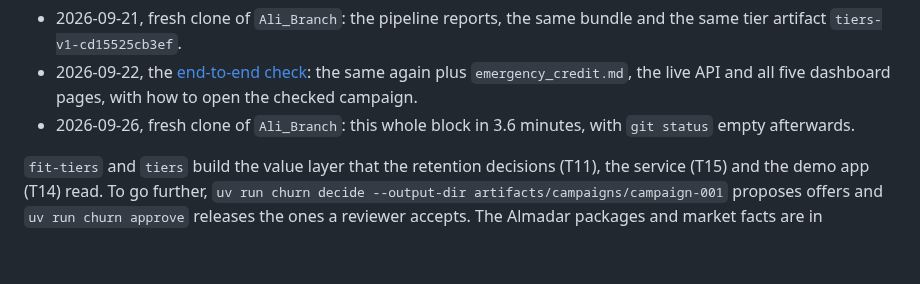
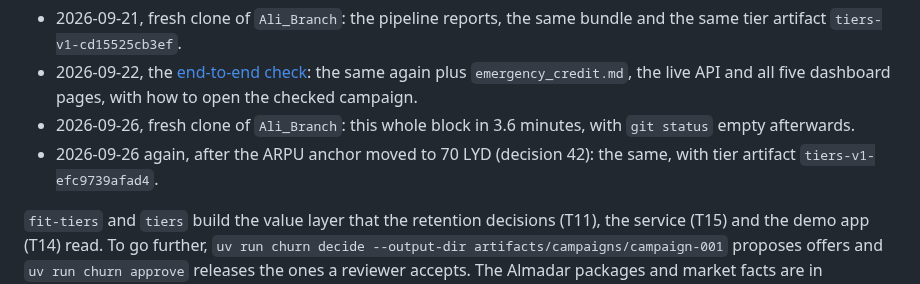
Before and after one commit to ItsSp00ky/LoopGain-Telecom-AI, a Markdown page: prepaid_churn/README.md, the part around the change. Rendered like a GitHub page; blank space fills up the shorter version.

Commit message:
Record the fresh-clone rebuild at the 70 LYD anchor
A fresh clone of 7209859 ran the whole README rebuild in 2.6 minutes, rebuilt bundle lightgbm-2026-09-19-ef9430fb and tier artifact tiers-v1-efc9739afad4, and left git status empty, so every committed report reproduces at the new anchor.

```diff
--- a/prepaid_churn/README.md
+++ b/prepaid_churn/README.md
@@ -85,6 +85,7 @@ What was checked, and when:
 - 2026-09-21, fresh clone of `Ali_Branch`: the pipeline reports, the same bundle and the same tier artifact `tiers-v1-cd15525cb3ef`.
 - 2026-09-22, the [end-to-end check](reports/end_to_end.md): the same again plus `emergency_credit.md`, the live API and all five dashboard pages, with how to open the checked campaign.
 - 2026-09-26, fresh clone of `Ali_Branch`: this whole block in 3.6 minutes, with `git status` empty afterwards.
+- 2026-09-26 again, after the ARPU anchor moved to 70 LYD (decision 42): the same, with tier artifact `tiers-v1-efc9739afad4`.
 
 `fit-tiers` and `tiers` build the value layer that the retention decisions (T11), the service (T15) and the demo app (T14) read.
 To go further, `uv run churn decide --output-dir artifacts/campaigns/campaign-001` proposes offers and `uv run churn approve` releases the ones a reviewer accepts.
```
